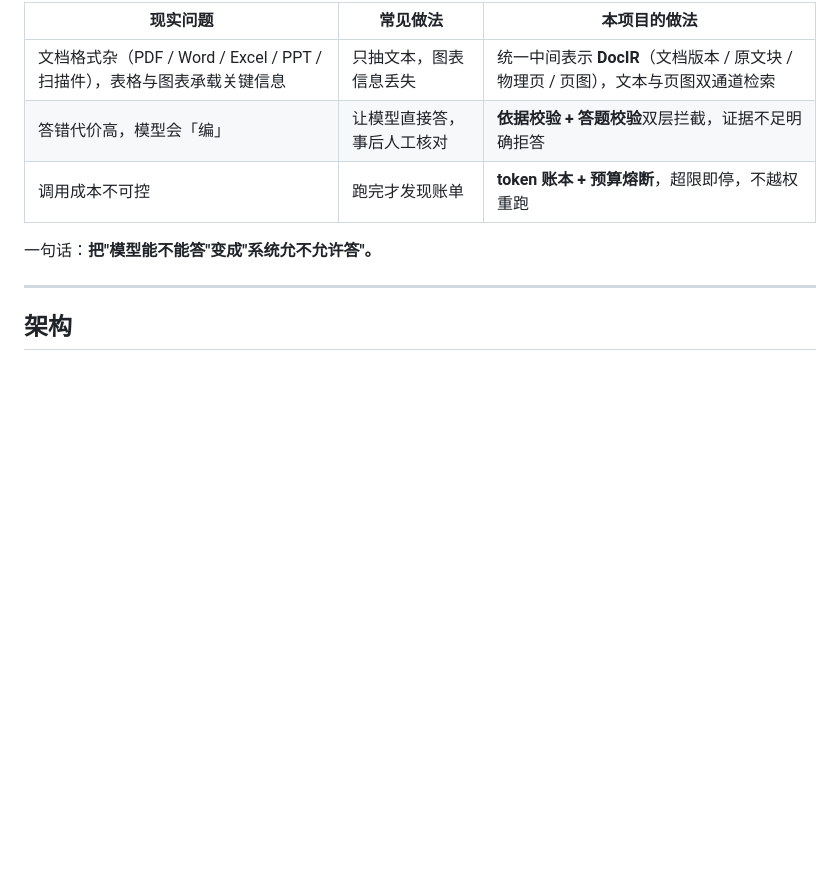
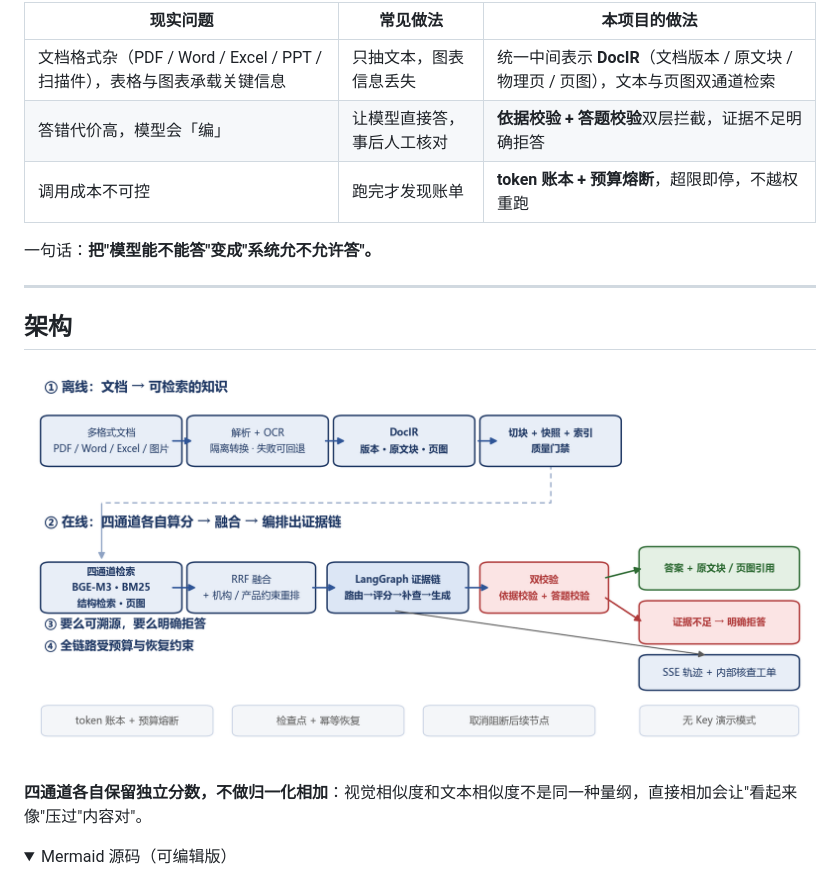
Before and after one commit to bigbigstrange/Financial_QA, a Markdown page: README.md, the part around one of its changes. Drawn GitHub-style; pictures changed too: docs/evidence/architecture.png (added); folded sections open; blank space fills up the shorter version.

````diff
--- a/README.md
+++ b/README.md
@@ -28,6 +28,13 @@
 
 ## 架构
 
+![架构图](docs/evidence/architecture.png)
+
+**四通道各自保留独立分数，不做归一化相加**：视觉相似度和文本相似度不是同一种量纲，直接相加会让"看起来像"压过"内容对"。
+
+<details>
+<summary>Mermaid 源码（可编辑版）</summary>
+
 ```mermaid
 flowchart TD
     A[PDF / Word / Excel / PPT / 图片] --> B[隔离转换 + 本地解析 + OCR]
````
Also changed, not shown: other parts of README.md (+17 -6 lines), docs/evidence/README.md (added, +22 -0 lines), docs/evidence/metrics.png (added), docs/evidence/terminal-demo.gif (added), 1 other file.
